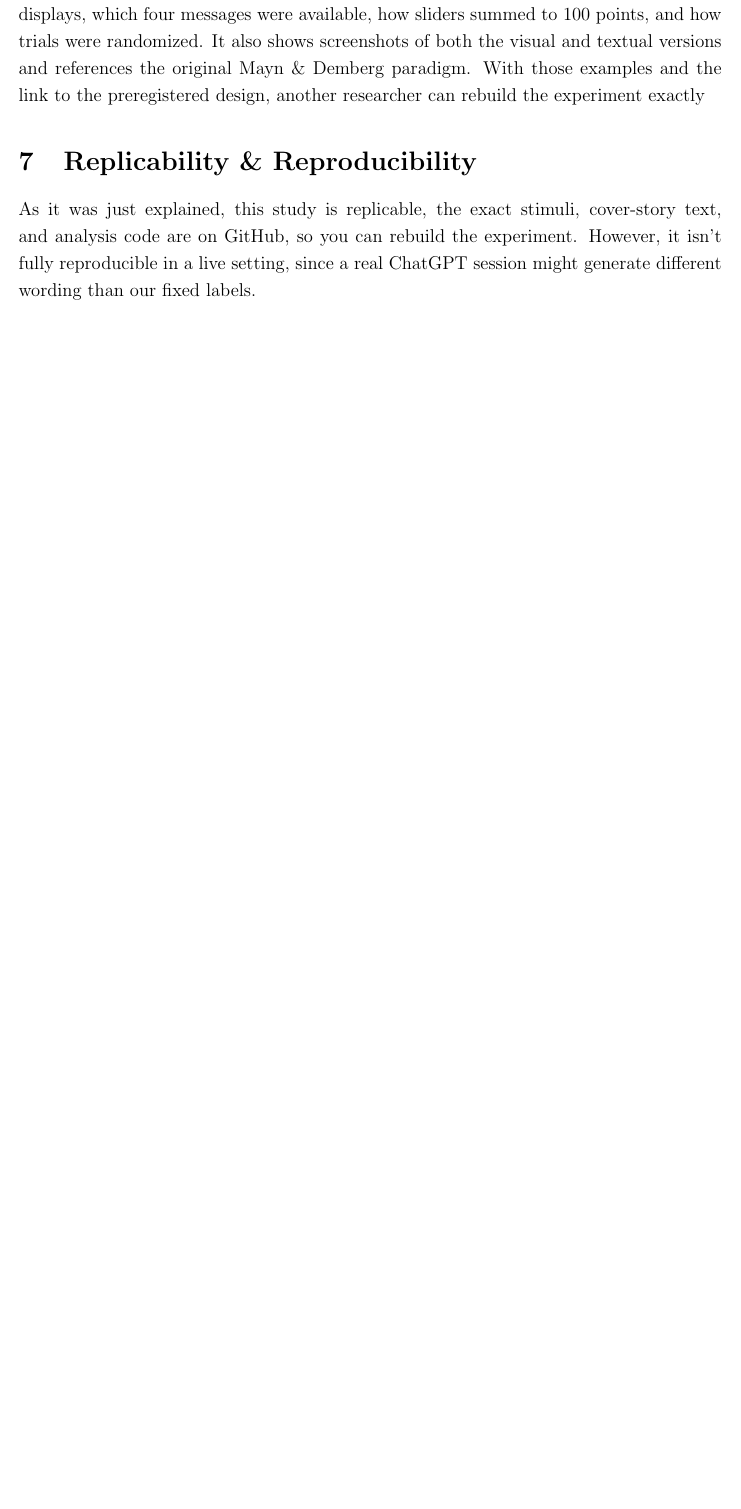
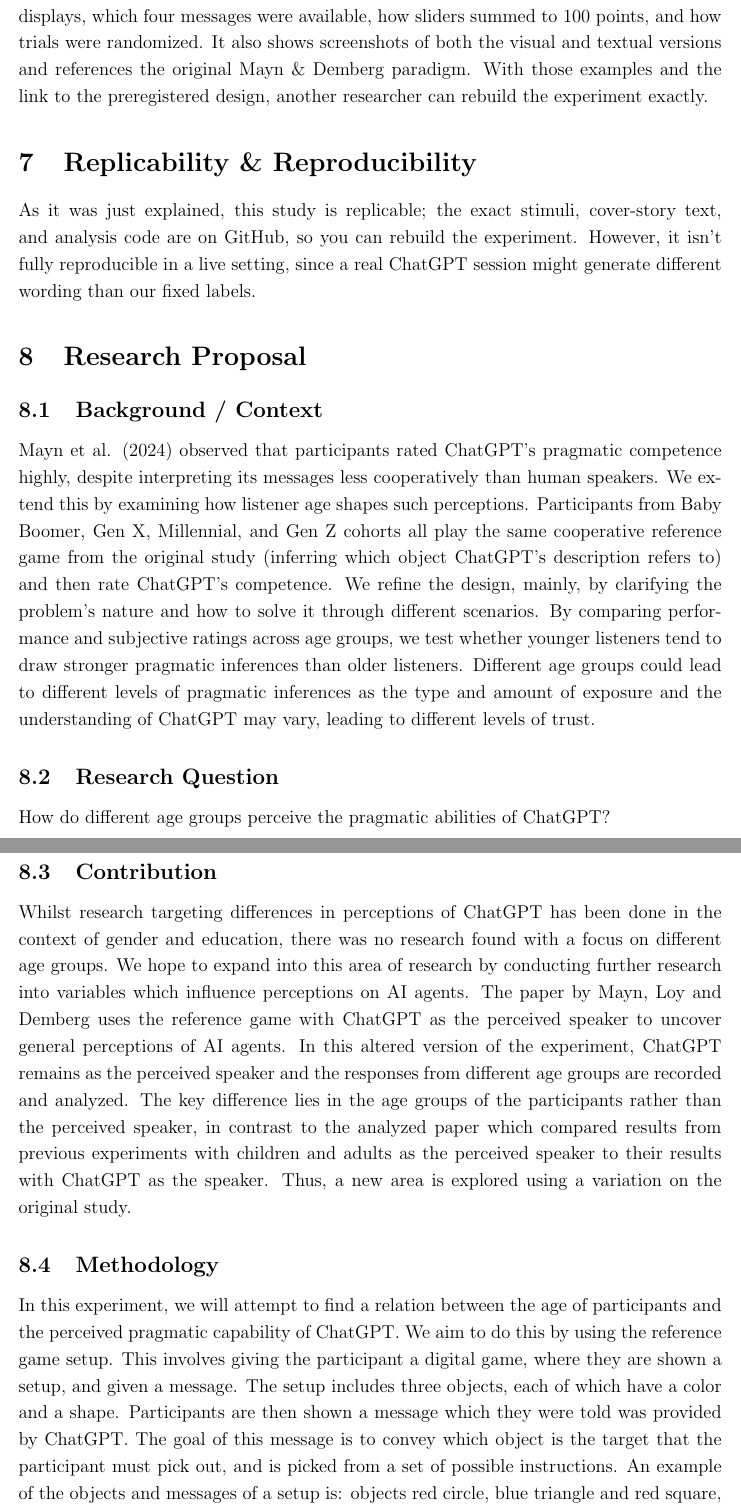
Before and after one commit to kooroshkz/Research-Methods-in-AI, a LaTeX problem sheet (Assignment2/Report/AandB.tex): part of page 4 of 4 before the commit and two parts of pages 4 and 5 of 6 after it, the two joined at a grey line, cut so that both start at the same text, the shorter picture padded with empty space. Compiled offline with pdfLaTeX.

Commit message:
update(A2): Expected result added, summery and typo's fixed. Part-C word count: 844

```diff
--- a/Assignment2/Report/AandB.tex
+++ b/Assignment2/Report/AandB.tex
@@ -14,8 +14,8 @@
 \usepackage{subfigure} %useful for multiple figures in one float
 \usepackage{amsmath, amssymb} %Mathematical symbols
 \usepackage[exponent-product=\cdot, per-mode=symbol]{siunitx} %Useful for physical quantities with units
-\usepackage[notrig]{physics} %contains all kinds of useful abbreviations for braket, derivatives, etc.
-\usepackage{enumitem,fancyhdr,lastpage,parskip} %For item lists, for headers and footers and no indents
+\usepackage[notrig]{physics} %contains all kinds of useful abbreviations for brackets, derivatives, etc.
+\usepackage{enumitem,fancyhdr,lastpage,parskip} %For item lists, for headers and footers, and no indents
 \usepackage[numbers,square,super,sort&compress]{natbib} %For a bibliography
 \usepackage[hidelinks]{hyperref}
 \usepackage{listings} %Listings package is for scripts
@@ -103,7 +103,27 @@ This study was a continuation of a previous study. This study accomodates the te
 
 \section{Methodology Clarity}
-The paper pointed to each step in detail, from how participants saw the three-shape displays, which four messages were available, how sliders summed to 100 points, and how trials were randomized. It also shows screenshots of both the visual and textual versions and references the original Mayn \& Demberg paradigm. With those examples and the link to the preregistered design, another researcher can rebuild the experiment exactly
+The paper pointed to each step in detail, from how participants saw the three-shape displays, which four messages were available, how sliders summed to 100 points, and how trials were randomized. It also shows screenshots of both the visual and textual versions and references the original Mayn \& Demberg paradigm. With those examples and the link to the preregistered design, another researcher can rebuild the experiment exactly.
 
 \section{Replicability \& Reproducibility}
-As it was just explained, this study is replicable, the exact stimuli, cover-story text, and analysis code are on GitHub, so you can rebuild the experiment. However, it isn’t fully reproducible in a live setting, since a real ChatGPT session might generate different wording than our fixed labels.
+As it was just explained, this study is replicable; the exact stimuli, cover-story text, and analysis code are on GitHub, so you can rebuild the experiment. However, it isn’t fully reproducible in a live setting, since a real ChatGPT session might generate different wording than our fixed labels.
 
+
+
+\section{Research Proposal}
+
+\subsection{Background / Context}
+
+Mayn et al. (2024) observed that participants rated ChatGPT’s pragmatic competence highly, despite interpreting its messages less cooperatively than human speakers. We extend this by examining how listener age shapes such perceptions. Participants from Baby Boomer, Gen X, Millennial, and Gen Z cohorts all play the same cooperative reference game from the original study (inferring which object ChatGPT’s description refers to) and then rate ChatGPT’s competence. We refine the design, mainly, by clarifying the problem's nature and how to solve it through different scenarios. By comparing performance and subjective ratings across age groups, we test whether younger listeners tend to draw stronger pragmatic inferences than older listeners. Different age groups could lead to different levels of pragmatic inferences as the type and amount of exposure and the understanding of ChatGPT may vary, leading to different levels of trust.
+
+\subsection{Research Question}
+How do different age groups perceive the pragmatic abilities of ChatGPT?
+
+
+\subsection{Contribution}
+Whilst research targeting differences in perceptions of ChatGPT has been done in the context of gender and education, there was no research found with a focus on different age groups. We hope to expand into this area of research by conducting further research into variables which influence perceptions on AI agents.
+The paper by Mayn, Loy and Demberg uses the reference game with ChatGPT as the perceived speaker to uncover general perceptions of AI agents. In this altered version of the experiment, ChatGPT remains as the perceived speaker and the responses from different age groups are recorded and analyzed. The key difference lies in the age groups of the participants rather than the perceived speaker, in contrast to the analyzed paper which compared results from previous experiments with children and adults as the perceived speaker to their results with ChatGPT as the speaker. Thus, a new area is explored using a variation on the original study.
+
+
+\subsection{Methodology}
+
+In this experiment, we will attempt to find a relation between the age of participants and the perceived pragmatic capability of ChatGPT. We aim to do this by using the reference game setup. This involves giving the participant a digital game, where they are shown a setup, and given a message. The setup includes three objects, each of which have a color and a shape. Participants are then shown a message which they were told was provided by ChatGPT. The goal of this message is to convey which object is the target that the participant must pick out, and is picked from a set of possible instructions. An example of the objects and messages of a setup is: objects red circle, blue triangle and red square, with the messages red, green and square.
```
Also changed, not shown: Assignment2/Report/AandB.tex (25 more changed lines).
